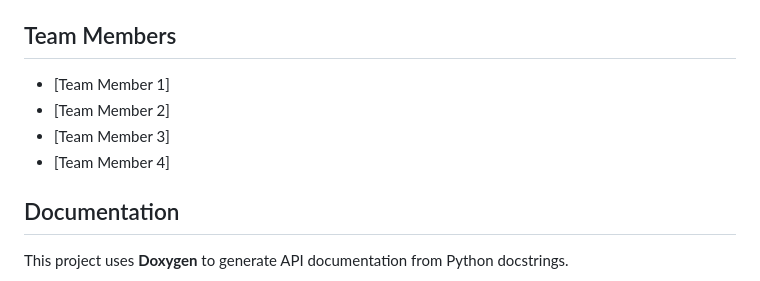
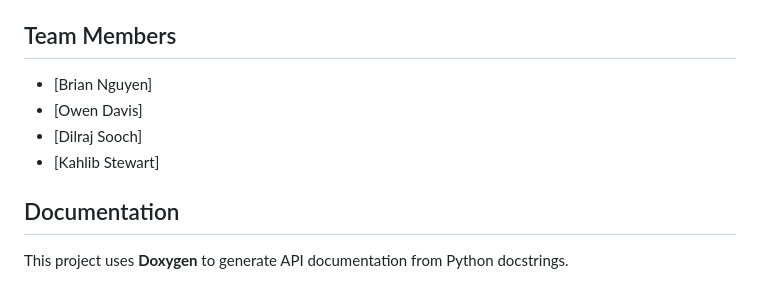
Before and after one commit to dilrajsooch/Project6, a Markdown page: README.md, the part around the change. GitHub-like rendering.

Commit message:
Update team members in README.md

```diff
--- a/README.md
+++ b/README.md
@@ -135,10 +135,10 @@ Key endpoints to test:
 
 ## Team Members
 
-- [Team Member 1]
-- [Team Member 2]
-- [Team Member 3]
-- [Team Member 4]
+- [Brian Nguyen]
+- [Owen Davis]
+- [Dilraj Sooch]
+- [Kahlib Stewart]
 
 ## Documentation
 
```
